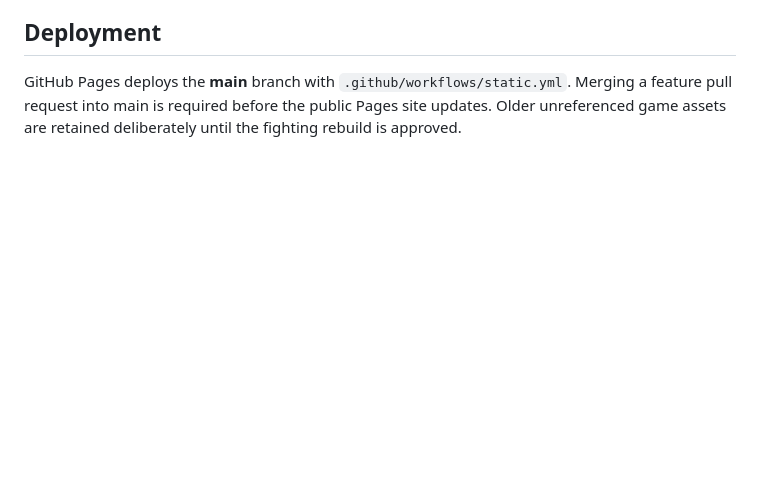
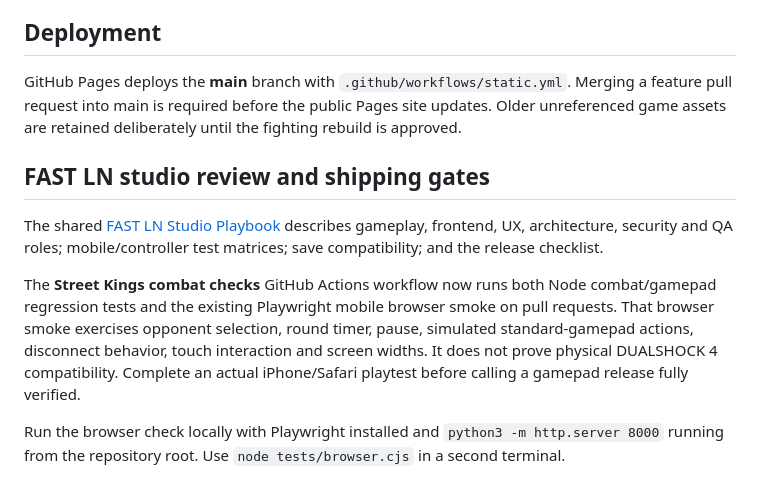
Before and after one commit to tremellhorn29/Aegypt-Codex-private-, a Markdown page: README.md, the part around the change. Rendered like a GitHub page; blank space fills up the shorter version.

Commit message:
docs: link game to FAST LN studio release checklist and CI browser QA

```diff
--- a/README.md
+++ b/README.md
@@ -73,3 +73,11 @@ This release is **the playable first combat slice**, not a claim of a finished c
 ## Deployment
 
 GitHub Pages deploys the **main** branch with `.github/workflows/static.yml`. Merging a feature pull request into main is required before the public Pages site updates. Older unreferenced game assets are retained deliberately until the fighting rebuild is approved.
+
+## FAST LN studio review and shipping gates
+
+The shared [FAST LN Studio Playbook](STUDIO_PLAYBOOK.md) describes gameplay, frontend, UX, architecture, security and QA roles; mobile/controller test matrices; save compatibility; and the release checklist.
+
+The **Street Kings combat checks** GitHub Actions workflow now runs both Node combat/gamepad regression tests and the existing Playwright mobile browser smoke on pull requests. That browser smoke exercises opponent selection, round timer, pause, simulated standard-gamepad actions, disconnect behavior, touch interaction and screen widths. It does not prove physical DUALSHOCK 4 compatibility. Complete an actual iPhone/Safari playtest before calling a gamepad release fully verified.
+
+Run the browser check locally with Playwright installed and `python3 -m http.server 8000` running from the repository root. Use `node tests/browser.cjs` in a second terminal.
```
